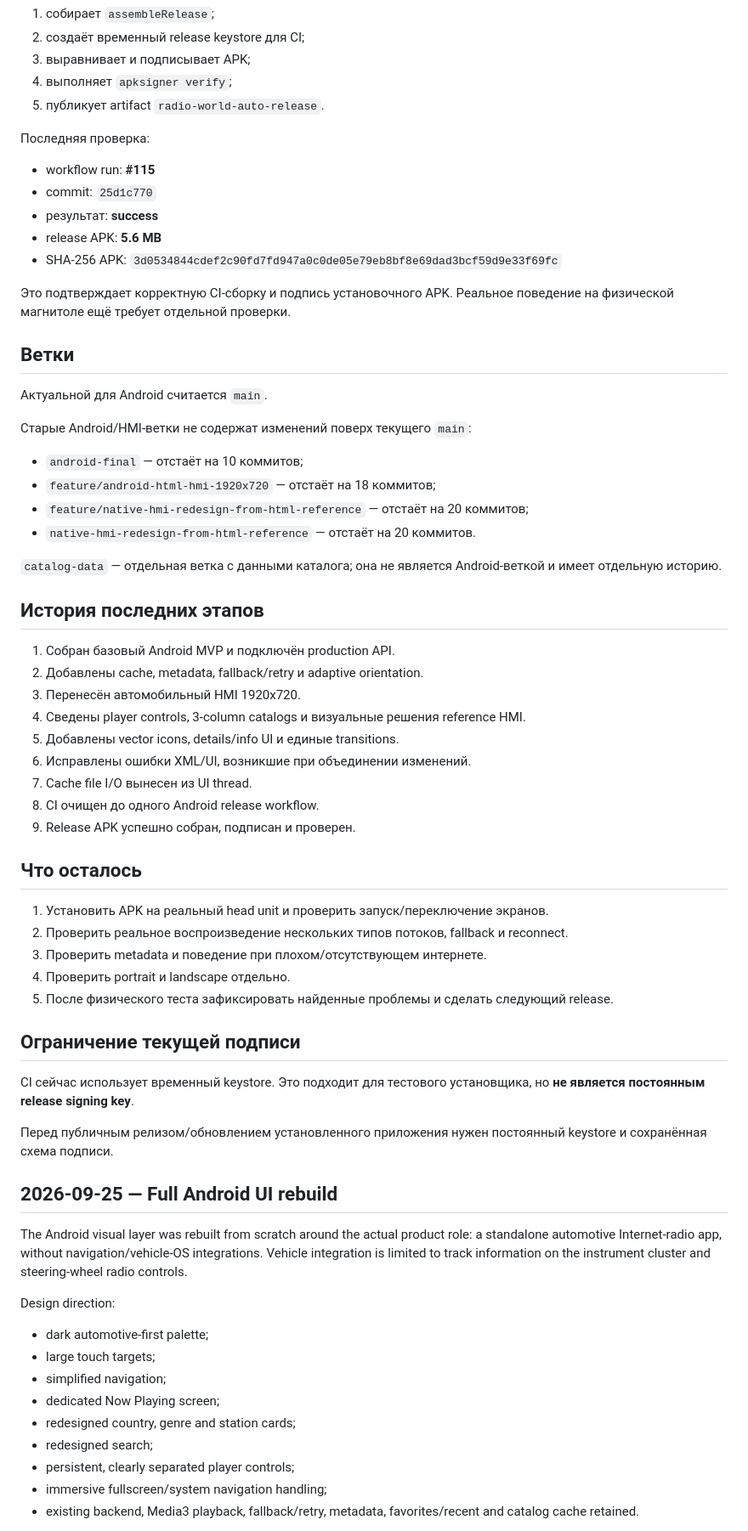
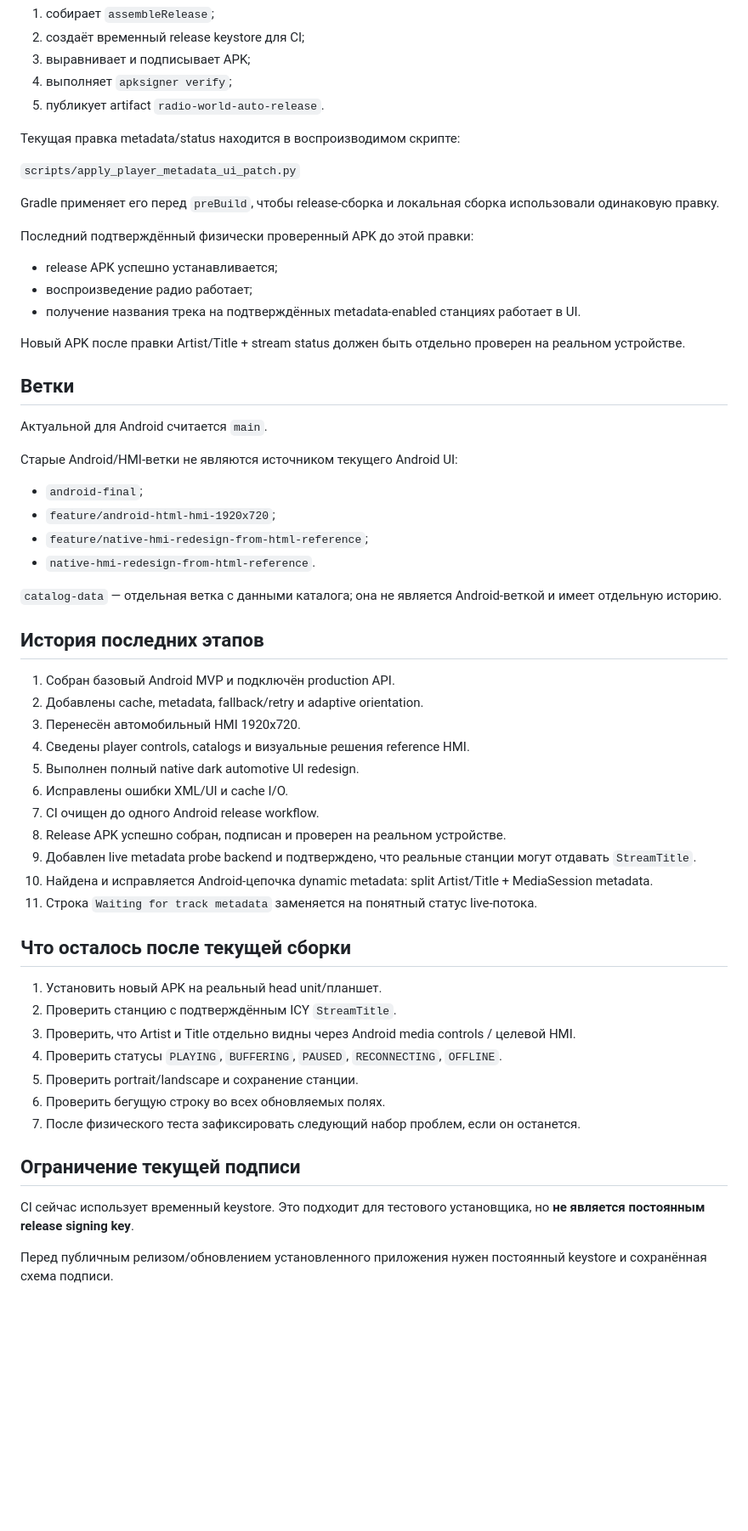
Before and after one commit to mellefresh13-tech/radio-world-auto, a Markdown page: docs/PROJECT_STATUS.md, the part around one of its changes. Shown at 85% size. Drawn GitHub-style; blank space fills up the shorter version.

Commit message:
Document track metadata and player status stage

```diff
--- a/docs/PROJECT_STATUS.md
+++ b/docs/PROJECT_STATUS.md
@@ -44,26 +65,30 @@
 4. выполняет `apksigner verify`;
 5. публикует artifact `radio-world-auto-release`.
 
-Последняя проверка:
+Текущая правка metadata/status находится в воспроизводимом скрипте:
 
-- workflow run: **#115**
-- commit: `25d1c770`
-- результат: **success**
-- release APK: **5.6 MB**
-- SHA-256 APK: `3d0534844cdef2c90fd7fd947a0c0de05e79eb8bf8e69dad3bcf59d9e33f69fc`
+`scripts/apply_player_metadata_ui_patch.py`
 
-Это подтверждает корректную CI-сборку и подпись установочного APK. Реальное поведение на физической магнитоле ещё требует отдельной проверки.
+Gradle применяет его перед `preBuild`, чтобы release-сборка и локальная сборка использовали одинаковую правку.
+
+Последний подтверждённый физически проверенный APK до этой правки:
+
+- release APK успешно устанавливается;
+- воспроизведение радио работает;
+- получение названия трека на подтверждённых metadata-enabled станциях работает в UI.
+
+Новый APK после правки Artist/Title + stream status должен быть отдельно проверен на реальном устройстве.
 
 ## Ветки
 
 Актуальной для Android считается `main`.
 
-Старые Android/HMI-ветки не содержат изменений поверх текущего `main`:
+Старые Android/HMI-ветки не являются источником текущего Android UI:
 
-- `android-final` — отстаёт на 10 коммитов;
-- `feature/android-html-hmi-1920x720` — отстаёт на 18 коммитов;
-- `feature/native-hmi-redesign-from-html-reference` — отстаёт на 20 коммитов;
-- `native-hmi-redesign-from-html-reference` — отстаёт на 20 коммитов.
+- `android-final`;
+- `feature/android-html-hmi-1920x720`;
+- `feature/native-hmi-redesign-from-html-reference`;
+- `native-hmi-redesign-from-html-reference`.
 
 `catalog-data` — отдельная ветка с данными каталога; она не является Android-веткой и имеет отдельную историю.
 
@@ -72,40 +97,27 @@
 1. Собран базовый Android MVP и подключён production API.
 2. Добавлены cache, metadata, fallback/retry и adaptive orientation.
 3. Перенесён автомобильный HMI 1920x720.
-4. Сведены player controls, 3-column catalogs и визуальные решения reference HMI.
-5. Добавлены vector icons, details/info UI и единые transitions.
-6. Исправлены ошибки XML/UI, возникшие при объединении изменений.
-7. Cache file I/O вынесен из UI thread.
-8. CI очищен до одного Android release workflow.
-9. Release APK успешно собран, подписан и проверен.
+4. Сведены player controls, catalogs и визуальные решения reference HMI.
+5. Выполнен полный native dark automotive UI redesign.
+6. Исправлены ошибки XML/UI и cache I/O.
+7. CI очищен до одного Android release workflow.
+8. Release APK успешно собран, подписан и проверен на реальном устройстве.
+9. Добавлен live metadata probe backend и подтверждено, что реальные станции могут отдавать `StreamTitle`.
+10. Найдена и исправляется Android-цепочка dynamic metadata: split Artist/Title + MediaSession metadata.
+11. Строка `Waiting for track metadata` заменяется на понятный статус live-потока.
 
-## Что осталось
+## Что осталось после текущей сборки
 
-1. Установить APK на реальный head unit и проверить запуск/переключение экранов.
-2. Проверить реальное воспроизведение нескольких типов потоков, fallback и reconnect.
-3. Проверить metadata и поведение при плохом/отсутствующем интернете.
-4. Проверить portrait и landscape отдельно.
-5. После физического теста зафиксировать найденные проблемы и сделать следующий release.
+1. Установить новый APK на реальный head unit/планшет.
+2. Проверить станцию с подтверждённым ICY `StreamTitle`.
+3. Проверить, что Artist и Title отдельно видны через Android media controls / целевой HMI.
+4. Проверить статусы `PLAYING`, `BUFFERING`, `PAUSED`, `RECONNECTING`, `OFFLINE`.
+5. Проверить portrait/landscape и сохранение станции.
+6. Проверить бегущую строку во всех обновляемых полях.
+7. После физического теста зафиксировать следующий набор проблем, если он останется.
 
 ## Ограничение текущей подписи
 
 CI сейчас использует временный keystore. Это подходит для тестового установщика, но **не является постоянным release signing key**.
 
 Перед публичным релизом/обновлением установленного приложения нужен постоянный keystore и сохранённая схема подписи.
-
-
-## 2026-09-25 — Full Android UI rebuild
-
-The Android visual layer was rebuilt from scratch around the actual product role: a standalone automotive Internet-radio app, without navigation/vehicle-OS integrations. Vehicle integration is limited to track information on the instrument cluster and steering-wheel radio controls.
-
-Design direction:
-- dark automotive-first palette;
-- large touch targets;
-- simplified navigation;
-- dedicated Now Playing screen;
-- redesigned country, genre and station cards;
-- redesigned search;
-- persistent, clearly separated player controls;
-- immersive fullscreen/system navigation handling;
-- existing backend, Media3 playback, fallback/retry, metadata, favorites/recent and catalog cache retained.
-
```
Also changed, not shown: other parts of docs/PROJECT_STATUS.md (+27 -17 lines).
